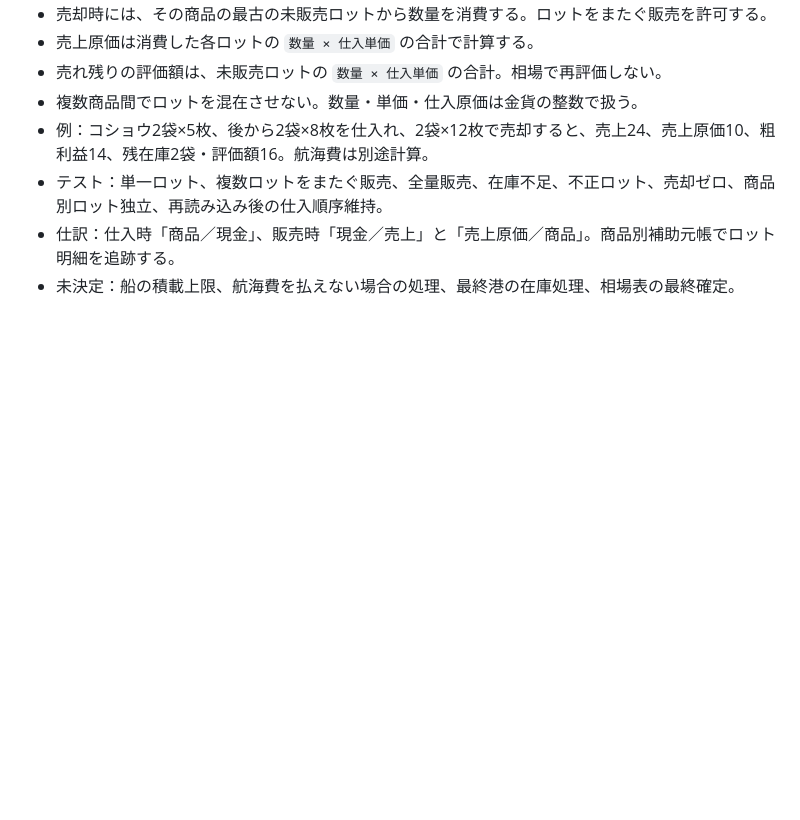
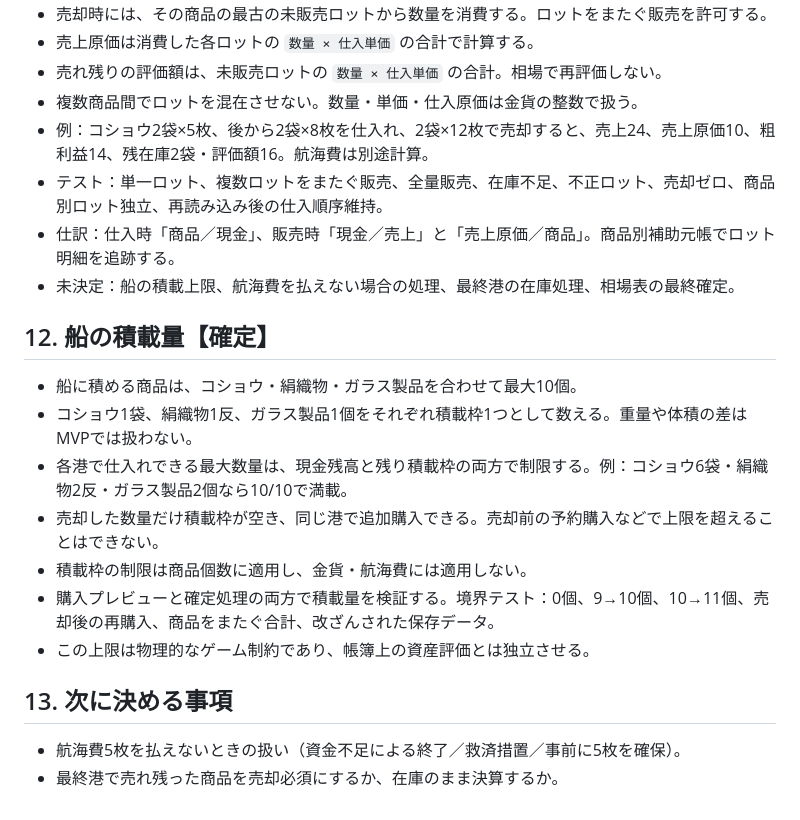
Before and after one commit to adash333/voyage-ledger, a Markdown page: specs/013-free-trading-mode.md, the part around the change. Drawn GitHub-style; blank space fills up the shorter version.

Commit message:
Confirm ten-item shared ship capacity and boundary test requirements

```diff
--- a/specs/013-free-trading-mode.md
+++ b/specs/013-free-trading-mode.md
@@ -113,3 +113,16 @@
 - テスト：単一ロット、複数ロットをまたぐ販売、全量販売、在庫不足、不正ロット、売却ゼロ、商品別ロット独立、再読み込み後の仕入順序維持。
 - 仕訳：仕入時「商品／現金」、販売時「現金／売上」と「売上原価／商品」。商品別補助元帳でロット明細を追跡する。
 - 未決定：船の積載上限、航海費を払えない場合の処理、最終港の在庫処理、相場表の最終確定。
+
+## 12. 船の積載量【確定】
+- 船に積める商品は、コショウ・絹織物・ガラス製品を合わせて最大10個。
+- コショウ1袋、絹織物1反、ガラス製品1個をそれぞれ積載枠1つとして数える。重量や体積の差はMVPでは扱わない。
+- 各港で仕入れできる最大数量は、現金残高と残り積載枠の両方で制限する。例：コショウ6袋・絹織物2反・ガラス製品2個なら10/10で満載。
+- 売却した数量だけ積載枠が空き、同じ港で追加購入できる。売却前の予約購入などで上限を超えることはできない。
+- 積載枠の制限は商品個数に適用し、金貨・航海費には適用しない。
+- 購入プレビューと確定処理の両方で積載量を検証する。境界テスト：0個、9→10個、10→11個、売却後の再購入、商品をまたぐ合計、改ざんされた保存データ。
+- この上限は物理的なゲーム制約であり、帳簿上の資産評価とは独立させる。
+
+## 13. 次に決める事項
+- 航海費5枚を払えないときの扱い（資金不足による終了／救済措置／事前に5枚を確保）。
+- 最終港で売れ残った商品を売却必須にするか、在庫のまま決算するか。
```
